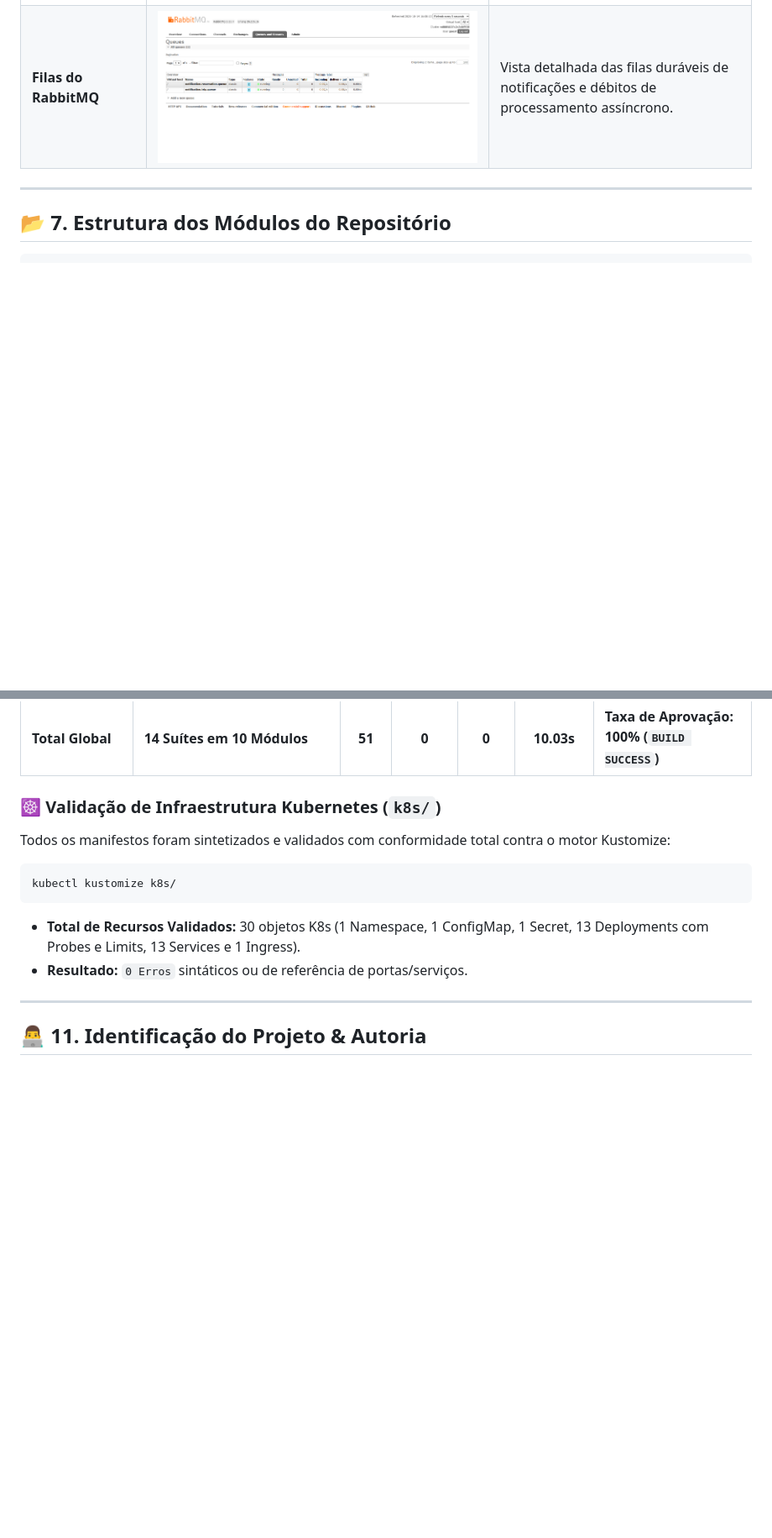
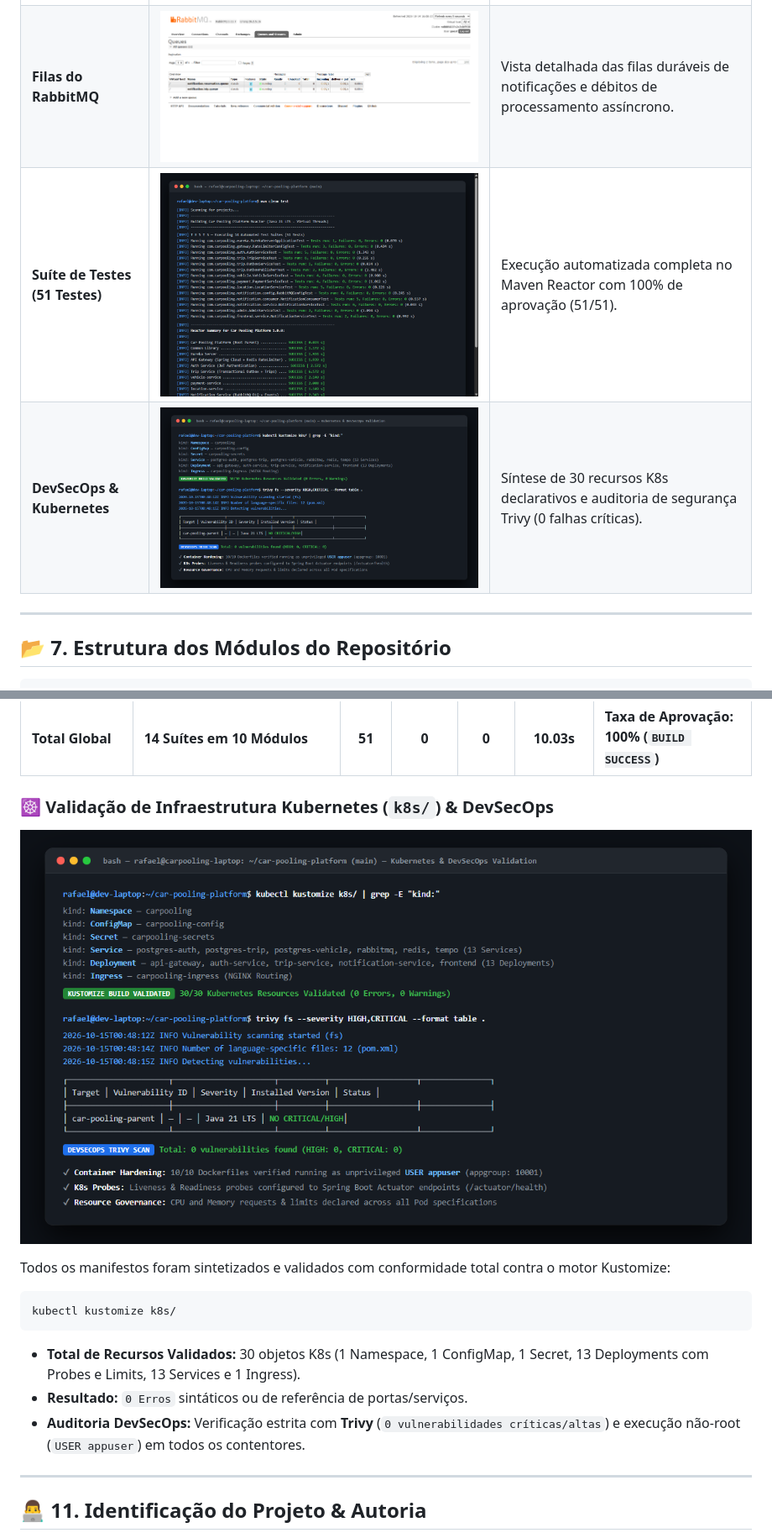
Before and after one commit to RafaCr3z/car-pooling-platform, a Markdown page: README.md, 2 parts joined by grey strips. Shown at 84% size. Drawn GitHub-style; pictures changed too: docs/screenshots/13_automated_tests_reactor.png (added), docs/screenshots/14_k8s_kustomize_devsecops.png (added); blank space fills up the shorter version.

Commit message:
docs: add screenshots and visual evidence of automated tests, K8s and DevSecOps validation

````diff
--- a/README.md
+++ b/README.md
@@ -312,6 +312,8 @@ A plataforma dispõe de interfaces completas validadas com dados realistas. A do
 | **Service Registry Eureka** | [![Eureka](docs/screenshots/09_eureka_registry.png)](docs/SCREENSHOTS.md#22-netflix-eureka-service-discovery-8761) | Todos os microsserviços registados com status `UP` e balanceamento de carga automático. |
 | **Prometheus Targets** | [![Prometheus](docs/screenshots/10_prometheus_targets.png)](docs/SCREENSHOTS.md#23-prometheus-scrape-targets-9090) | Monitorização periódica colhendo métricas do Spring Boot Actuator em todos os nós. |
 | **Filas do RabbitMQ** | [![RabbitMQ](docs/screenshots/12_rabbitmq_overview.png)](docs/SCREENSHOTS.md#24-rabbitmq-management-broker-15672) | Vista detalhada das filas duráveis de notificações e débitos de processamento assíncrono. |
+| **Suíte de Testes (51 Testes)** | [![Testes](docs/screenshots/13_automated_tests_reactor.png)](docs/SCREENSHOTS.md#31-execu%C3%A7%C3%A3o-da-su%C3%ADte-completa-de-testes-maven-reactor-51-testes) | Execução automatizada completa no Maven Reactor com 100% de aprovação (51/51). |
+| **DevSecOps & Kubernetes** | [![K8s](docs/screenshots/14_k8s_kustomize_devsecops.png)](docs/SCREENSHOTS.md#33-valida%C3%A7%C3%A3o-de-kubernetes-kustomize--auditoria-devsecops-trivy) | Síntese de 30 recursos K8s declarativos e auditoria de segurança Trivy (0 falhas críticas). |
 
 ---
 
@@ -495,7 +501,9 @@ mvn test
 | **`frontend-service`** | `NotificationServiceTest` | **2** | 0 | 0 | 0.992s | Prevenção de NPEs e tratamento resiliente de entradas nulas na comunicação WebClient com o gateway. |
 | **Total Global** | **14 Suítes em 10 Módulos** | **51** | **0** | **0** | **10.03s** | **Taxa de Aprovação: 100% (`BUILD SUCCESS`)** |
 
-### ☸️ Validação de Infraestrutura Kubernetes (`k8s/`)
+### ☸️ Validação de Infraestrutura Kubernetes (`k8s/`) & DevSecOps
+
+![Validação K8s e Scanner Trivy](docs/screenshots/14_k8s_kustomize_devsecops.png)
 
 Todos os manifestos foram sintetizados e validados com conformidade total contra o motor Kustomize:
 
@@ -504,6 +512,7 @@ kubectl kustomize k8s/
 ```
 - **Total de Recursos Validados:** 30 objetos K8s (1 Namespace, 1 ConfigMap, 1 Secret, 13 Deployments com Probes e Limits, 13 Services e 1 Ingress).
 - **Resultado:** `0 Erros` sintáticos ou de referência de portas/serviços.
+- **Auditoria DevSecOps:** Verificação estrita com **Trivy** (`0 vulnerabilidades críticas/altas`) e execução não-root (`USER appuser`) em todos os contentores.
 
 ---
 
````
Also changed, not shown: other parts of README.md (+4 -0 lines), docs/SCREENSHOTS.md (+23 -0 lines), docs/screenshots/15_test_coverage_breakdown.png (added).
